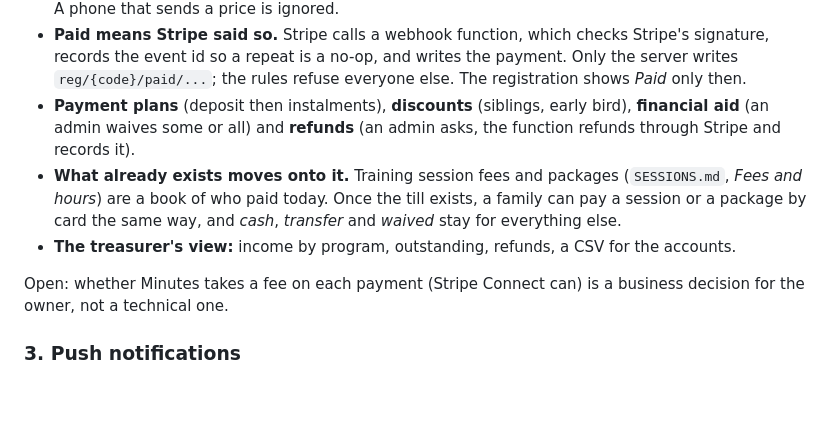
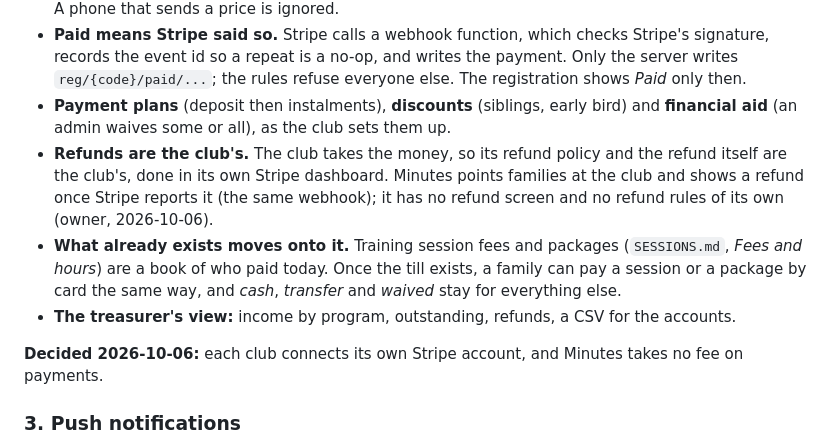
Before and after one commit to dawsboss/soccer-manager-, a Markdown page: GOTSPORT.md, the part around one of its changes. Drawn GitHub-style; blank space fills up the shorter version.

```diff
--- a/GOTSPORT.md
+++ b/GOTSPORT.md
@@ -123,8 +123,13 @@ Needs the server. The club is paid, not the app.
   the payment. Only the server writes `reg/{code}/paid/...`; the rules refuse
   everyone else. The registration shows *Paid* only then.
 - **Payment plans** (deposit then instalments), **discounts** (siblings, early
-  bird), **financial aid** (an admin waives some or all) and **refunds** (an
-  admin asks, the function refunds through Stripe and records it).
+  bird) and **financial aid** (an admin waives some or all), as the club sets
+  them up.
+- **Refunds are the club's.** The club takes the money, so its refund policy
+  and the refund itself are the club's, done in its own Stripe dashboard.
+  Minutes points families at the club and shows a refund once Stripe reports
+  it (the same webhook); it has no refund screen and no refund rules of its
+  own (owner, 2026-10-06).
 - **What already exists moves onto it.** Training session fees and packages
   (`SESSIONS.md`, *Fees and hours*) are a book of who paid today. Once the
   till exists, a family can pay a session or a package by card the same way,
@@ -132,8 +137,8 @@ Needs the server. The club is paid, not the app.
 - **The treasurer's view:** income by program, outstanding, refunds, a CSV
   for the accounts.
 
-Open: whether Minutes takes a fee on each payment (Stripe Connect can) is a
-business decision for the owner, not a technical one.
+**Decided 2026-10-06:** each club connects its own Stripe account, and
+Minutes takes no fee on payments.
 
 ### 3. Push notifications
 
```
Also changed, not shown: other parts of GOTSPORT.md (+42 -25 lines), CHANGELOG.md (+8 -0 lines).
